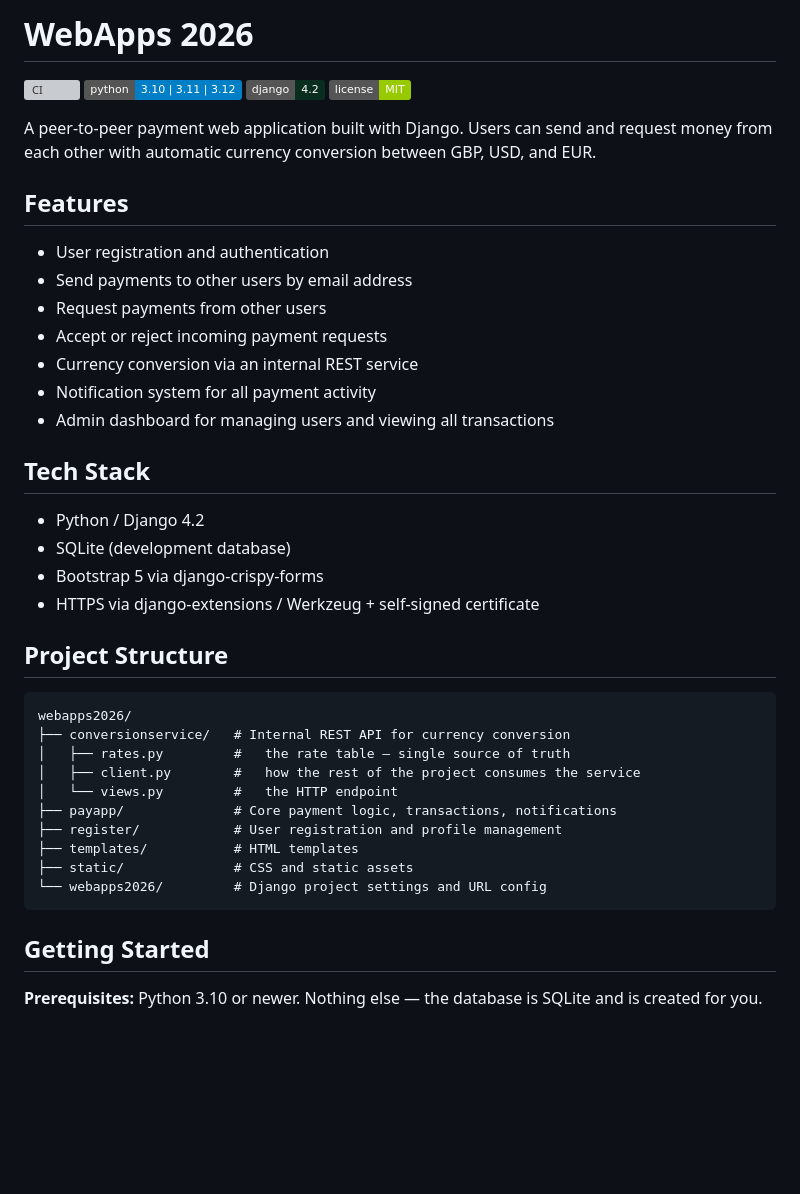
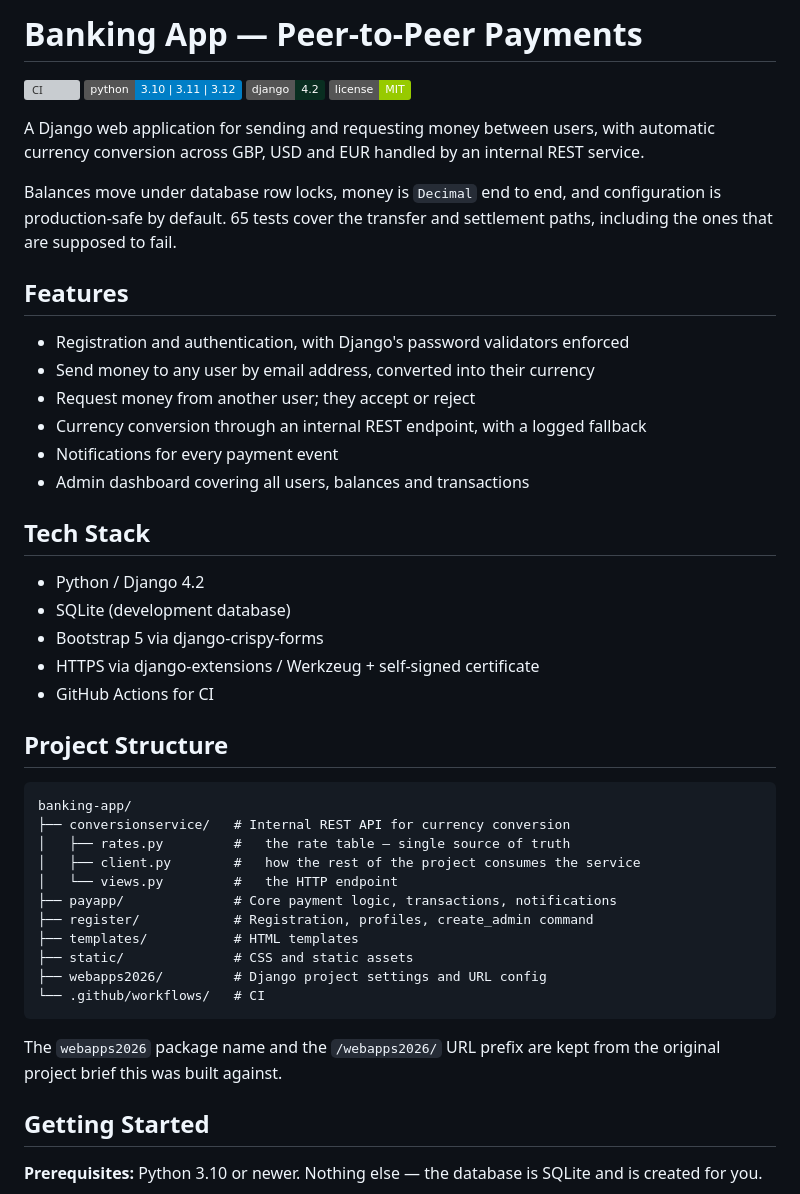
Before and after one commit to Tabish-1/banking-app, a Markdown page: README.md, the part around one of its changes. GitHub-like rendering; badges without logos; blank space fills up the shorter version; grey boxes are pictures that could not be loaded.

Commit message:
Retitle for a general audience and document design decisions
- Title the project for what it is rather than the module it was built
  for, and note that the webapps2026 package and URL prefix are retained
  from the original brief so the naming does not read as an oversight
- Lead with what the application does and how it behaves under
  concurrency, which is what a reader wants in the first ten seconds
- Add a Design Notes section covering the decisions that are easy to get
  wrong when moving money: Decimal throughout, rates derived from one
  base so round trips are exact, the balance check inside the row lock,
  no network calls while holding locks, safe-by-default configuration
- Correct the project structure root and list the CI directory

````diff
--- a/README.md
+++ b/README.md
@@ -1,21 +1,22 @@
-# WebApps 2026
+# Banking App — Peer-to-Peer Payments
 
 [![CI](https://github.com/Tabish-1/banking-app/actions/workflows/ci.yml/badge.svg)](https://github.com/Tabish-1/banking-app/actions/workflows/ci.yml)
 [![Python 3.10+](https://img.shields.io/badge/python-3.10%20%7C%203.11%20%7C%203.12-blue)](https://www.python.org/)
 [![Django 4.2](https://img.shields.io/badge/django-4.2-092E20)](https://www.djangoproject.com/)
 [![License: MIT](https://img.shields.io/badge/license-MIT-green)](LICENSE)
 
-A peer-to-peer payment web application built with Django. Users can send and request money from each other with automatic currency conversion between GBP, USD, and EUR.
+A Django web application for sending and requesting money between users, with automatic currency conversion across GBP, USD and EUR handled by an internal REST service.
+
+Balances move under database row locks, money is `Decimal` end to end, and configuration is production-safe by default. 65 tests cover the transfer and settlement paths, including the ones that are supposed to fail.
 
 ## Features
 
-- User registration and authentication
-- Send payments to other users by email address
-- Request payments from other users
-- Accept or reject incoming payment requests
-- Currency conversion via an internal REST service
-- Notification system for all payment activity
-- Admin dashboard for managing users and viewing all transactions
+- Registration and authentication, with Django's password validators enforced
+- Send money to any user by email address, converted into their currency
+- Request money from another user; they accept or reject
+- Currency conversion through an internal REST endpoint, with a logged fallback
+- Notifications for every payment event
+- Admin dashboard covering all users, balances and transactions
 
 ## Tech Stack
 
@@ -23,21 +24,25 @@ A peer-to-peer payment web application built with Django. Users can send and req
 - SQLite (development database)
 - Bootstrap 5 via django-crispy-forms
 - HTTPS via django-extensions / Werkzeug + self-signed certificate
+- GitHub Actions for CI
 
 ## Project Structure
 
 ```
-webapps2026/
+banking-app/
 ├── conversionservice/   # Internal REST API for currency conversion
 │   ├── rates.py         #   the rate table — single source of truth
 │   ├── client.py        #   how the rest of the project consumes the service
 │   └── views.py         #   the HTTP endpoint
 ├── payapp/              # Core payment logic, transactions, notifications
-├── register/            # User registration and profile management
+├── register/            # Registration, profiles, create_admin command
 ├── templates/           # HTML templates
 ├── static/              # CSS and static assets
-└── webapps2026/         # Django project settings and URL config
+├── webapps2026/         # Django project settings and URL config
+└── .github/workflows/   # CI
 ```
+
+The `webapps2026` package name and the `/webapps2026/` URL prefix are kept from the original project brief this was built against.
 
 ## Getting Started
 
````
Also changed, not shown: other parts of README.md (+14 -0 lines).
